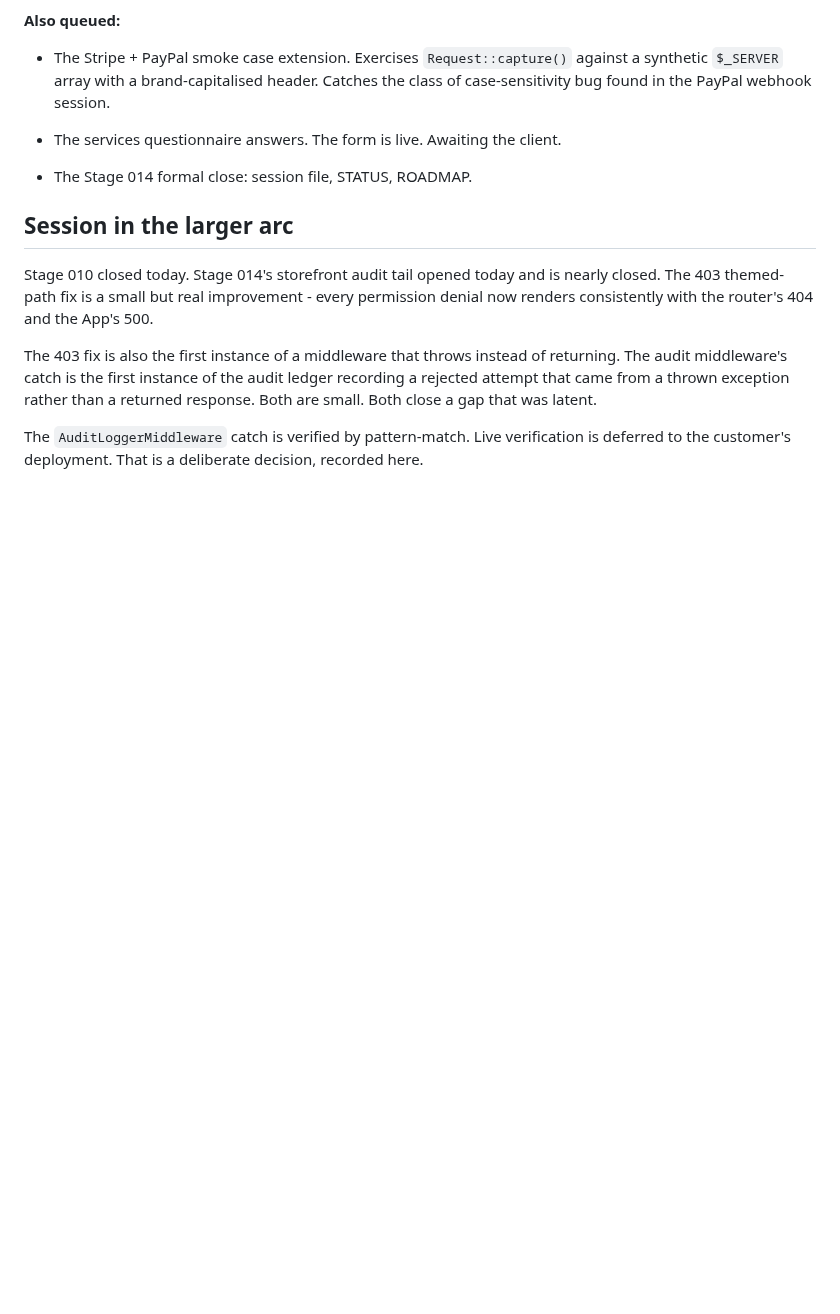
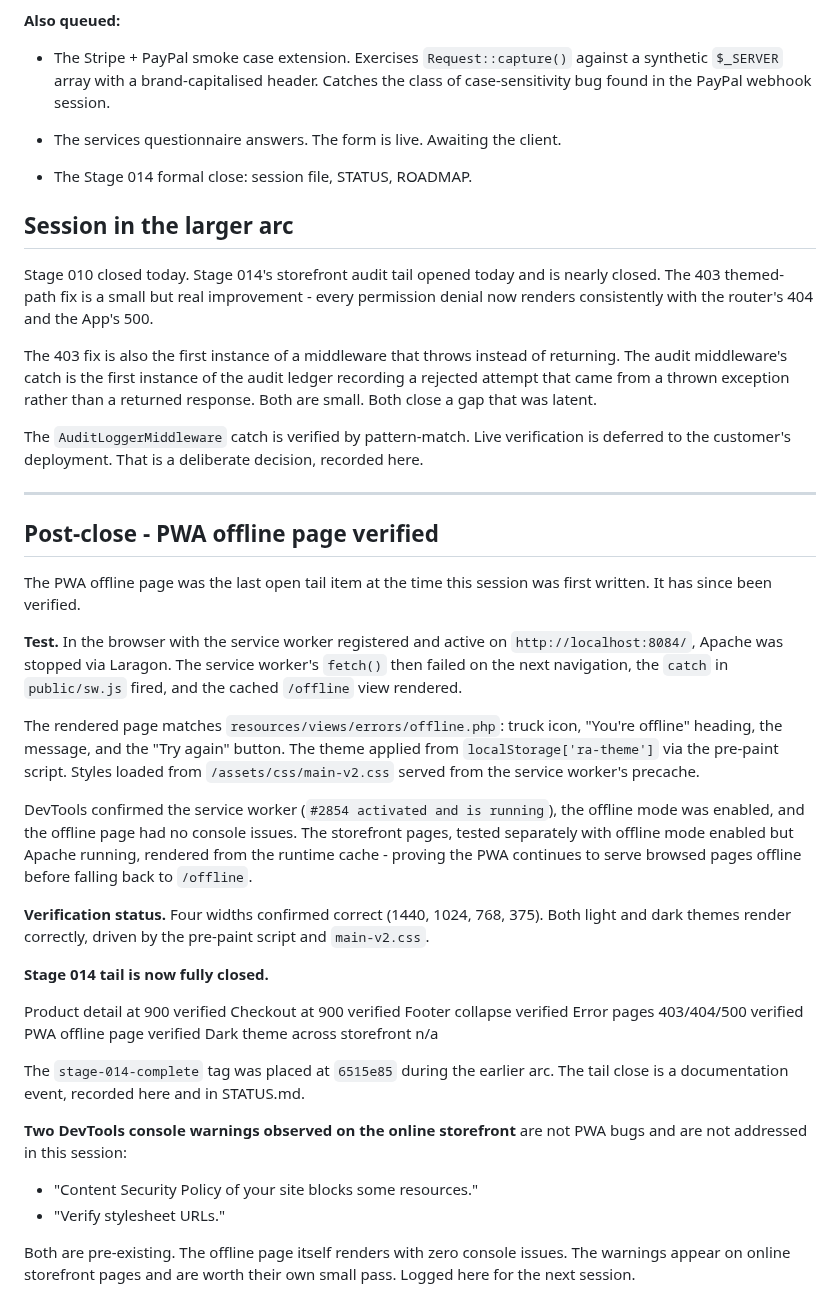
Before and after one commit to bobsplaceshop-art/commerceaid, a Markdown page: docs/sessions/2026-10-15-5.md, the part around the change. Drawn GitHub-style; blank space fills up the shorter version.

```diff
--- a/docs/sessions/2026-10-15-5.md
+++ b/docs/sessions/2026-10-15-5.md
@@ -315,3 +315,72 @@ The `AuditLoggerMiddleware` catch is verified
 by pattern-match. Live verification is deferred
 to the customer's deployment. That is a
 deliberate decision, recorded here.
+
+---
+
+## Post-close - PWA offline page verified
+
+The PWA offline page was the last open tail
+item at the time this session was first
+written. It has since been verified.
+
+**Test.** In the browser with the service
+worker registered and active on
+`http://localhost:8084/`, Apache was stopped
+via Laragon. The service worker's `fetch()`
+then failed on the next navigation, the
+`catch` in `public/sw.js` fired, and the
+cached `/offline` view rendered.
+
+The rendered page matches
+`resources/views/errors/offline.php`:
+truck icon, "You're offline" heading, the
+message, and the "Try again" button. The
+theme applied from `localStorage['ra-theme']`
+via the pre-paint script. Styles loaded from
+`/assets/css/main-v2.css` served from the
+service worker's precache.
+
+DevTools confirmed the service worker
+(`#2854 activated and is running`), the
+offline mode was enabled, and the offline
+page had no console issues. The storefront
+pages, tested separately with offline mode
+enabled but Apache running, rendered from
+the runtime cache - proving the PWA
+continues to serve browsed pages offline
+before falling back to `/offline`.
+
+**Verification status.** Four widths
+confirmed correct (1440, 1024, 768, 375).
+Both light and dark themes render
+correctly, driven by the pre-paint script
+and `main-v2.css`.
+
+**Stage 014 tail is now fully closed.**
+
+  Product detail at 900              verified
+  Checkout at 900                    verified
+  Footer collapse                    verified
+  Error pages 403/404/500            verified
+  PWA offline page                   verified
+  Dark theme across storefront       n/a
+
+The `stage-014-complete` tag was placed at
+`6515e85` during the earlier arc. The tail
+close is a documentation event, recorded
+here and in STATUS.md.
+
+**Two DevTools console warnings observed on
+the online storefront** are not PWA bugs
+and are not addressed in this session:
+
+  - "Content Security Policy of your site
+     blocks some resources."
+  - "Verify stylesheet URLs."
+
+Both are pre-existing. The offline page
+itself renders with zero console issues.
+The warnings appear on online storefront
+pages and are worth their own small pass.
+Logged here for the next session.
```
Also changed, not shown: docs/STATUS.md (+43 -4 lines).
